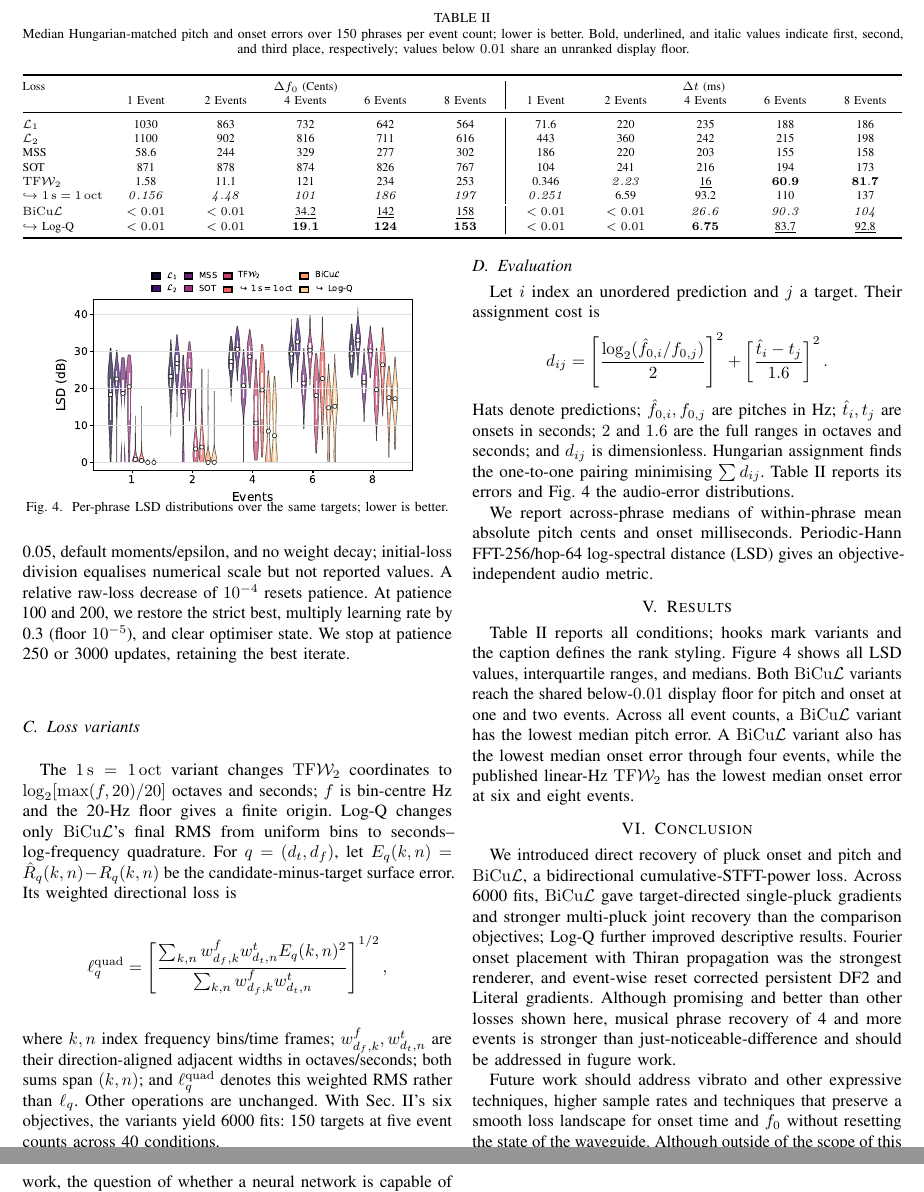
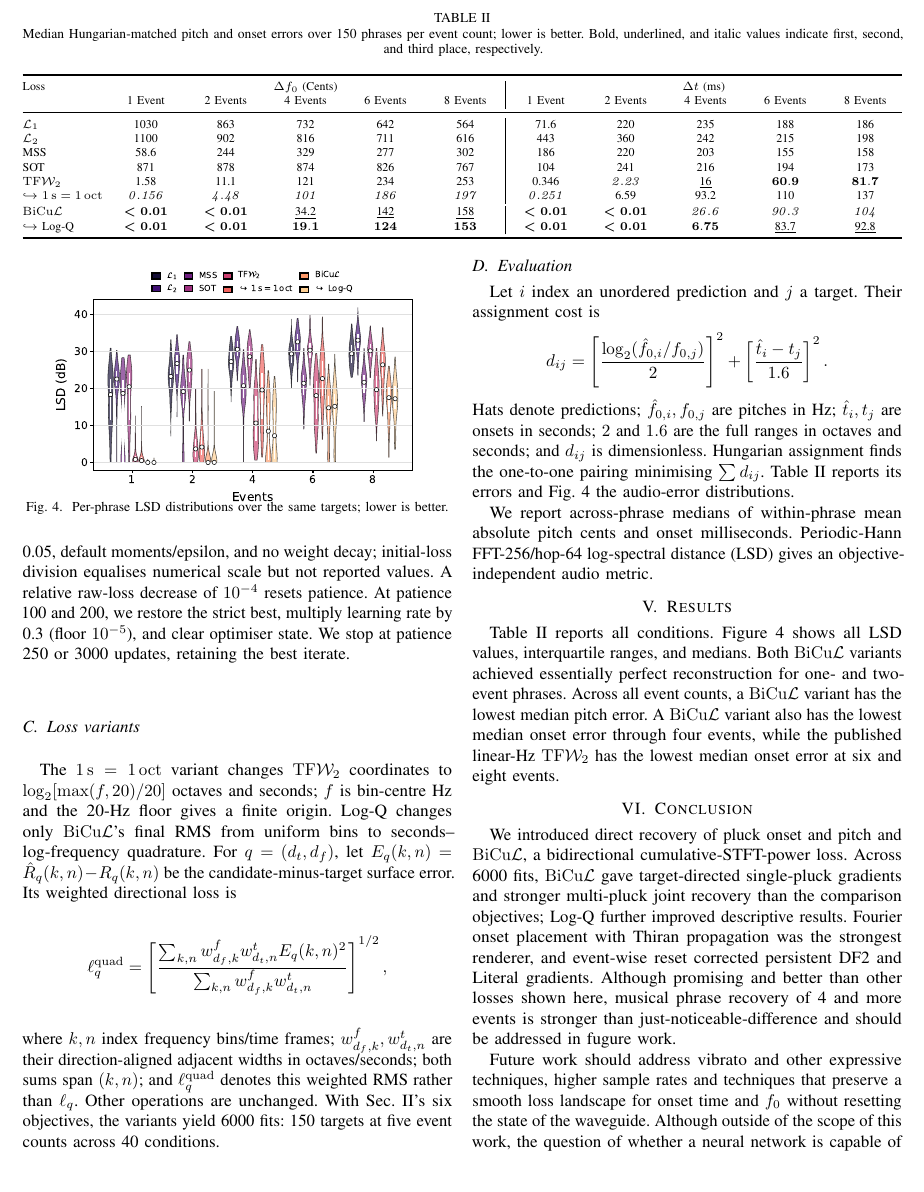
Before and after one commit to ptablasdpaula/ICASSP27-Phrase, a LaTeX paper (paper/main.tex, which reads paper/figures/median_recovery_table.tex): two parts of pages 4 and 5 of 6 before the commit and part of page 4 of 6 after it, the two joined at a grey line, cut so that both start at the same text. Compiled offline with pdfLaTeX; a missing font is replaced by an installed copy or a similar font; a LaTeX package or settings file that is missing is left out.

Commit message:
Bold Table II display floor

```diff
--- a/paper/figures/median_recovery_table.tex
+++ b/paper/figures/median_recovery_table.tex
@@ -14,8 +14,8 @@ Loss & \multicolumn{5}{c|}{$\Delta f_0$ (Cents)} & \multicolumn{5}{c}{$\Delta t$
 \tfw & \mbox{1.58} & \mbox{11.1} & \mbox{121} & \mbox{234} & \mbox{253} & \mbox{0.346} & \ensuremath{\mathit{2.23}} & \mbox{\underline{16}} & \ensuremath{\mathbf{60.9}} & \ensuremath{\mathbf{81.7}} \\
 $\hookrightarrow$ $1\,\mathrm{s}=1\,\mathrm{oct}$ & \ensuremath{\mathit{0.156}} & \ensuremath{\mathit{4.48}} & \ensuremath{\mathit{101}} & \ensuremath{\mathit{186}} & \ensuremath{\mathit{197}} & \ensuremath{\mathit{0.251}} & \mbox{6.59} & \mbox{93.2} & \mbox{110} & \mbox{137} \\
 \addlinespace[1pt]
-\bicul & \ensuremath{<0.01} & \ensuremath{<0.01} & \mbox{\underline{34.2}} & \mbox{\underline{142}} & \mbox{\underline{158}} & \ensuremath{<0.01} & \ensuremath{<0.01} & \ensuremath{\mathit{26.6}} & \ensuremath{\mathit{90.3}} & \ensuremath{\mathit{104}} \\
-$\hookrightarrow$ Log-Q & \ensuremath{<0.01} & \ensuremath{<0.01} & \ensuremath{\mathbf{19.1}} & \ensuremath{\mathbf{124}} & \ensuremath{\mathbf{153}} & \ensuremath{<0.01} & \ensuremath{<0.01} & \ensuremath{\mathbf{6.75}} & \mbox{\underline{83.7}} & \mbox{\underline{92.8}} \\
+\bicul & \ensuremath{\boldsymbol{<0.01}} & \ensuremath{\boldsymbol{<0.01}} & \mbox{\underline{34.2}} & \mbox{\underline{142}} & \mbox{\underline{158}} & \ensuremath{\boldsymbol{<0.01}} & \ensuremath{\boldsymbol{<0.01}} & \ensuremath{\mathit{26.6}} & \ensuremath{\mathit{90.3}} & \ensuremath{\mathit{104}} \\
+$\hookrightarrow$ Log-Q & \ensuremath{\boldsymbol{<0.01}} & \ensuremath{\boldsymbol{<0.01}} & \ensuremath{\mathbf{19.1}} & \ensuremath{\mathbf{124}} & \ensuremath{\mathbf{153}} & \ensuremath{\boldsymbol{<0.01}} & \ensuremath{\boldsymbol{<0.01}} & \ensuremath{\mathbf{6.75}} & \mbox{\underline{83.7}} & \mbox{\underline{92.8}} \\
 \bottomrule
 \end{tabularx}
 \endgroup
--- a/paper/main.tex
+++ b/paper/main.tex
@@ -226,8 +226,7 @@ placement (rows) and propagation interpolation (columns); higher is better.}
 \centering
 \caption{\normalfont Median Hungarian-matched pitch and onset errors over 150
 phrases per event count; lower is better. Bold, underlined, and italic values
-indicate first, second, and third place, respectively; values below $0.01$
-share an unranked display floor.}
+indicate first, second, and third place, respectively.}
 \label{tab:pilot-compact}
 \input{\PaperRoot/figures/median_recovery_table.tex}
 \end{table*}
@@ -317,12 +316,11 @@ onset milliseconds. Periodic-Hann FFT-256/hop-64 log-spectral distance (LSD)
 gives an objective-independent audio metric.
 
 \section{Results}
-Table~\ref{tab:pilot-compact} reports all conditions; hooks mark variants and
-the caption defines the rank styling. Figure~\ref{fig:lsd} shows all LSD values,
-interquartile ranges, and medians. Both \bicul{} variants reach the shared
-below-$0.01$ display floor for pitch and onset at one and two events. Across all
-event counts, a \bicul{} variant has the lowest median pitch error. A \bicul{}
-variant also has the lowest median onset error through four events, while the
+Table~\ref{tab:pilot-compact} reports all conditions. Figure~\ref{fig:lsd}
+shows all LSD values, interquartile ranges, and medians. Both \bicul{} variants
+achieved essentially perfect reconstruction for one- and two-event phrases.
+Across all event counts, a \bicul{} variant has the lowest median pitch error.
+A \bicul{} variant also has the lowest median onset error through four events, while the
 published linear-Hz \tfw{} has the lowest median onset error at six and eight
 events.
 
```
